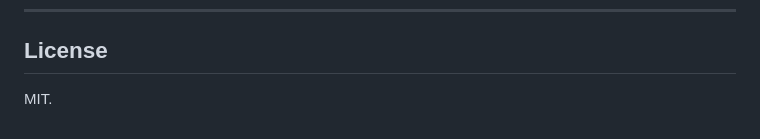
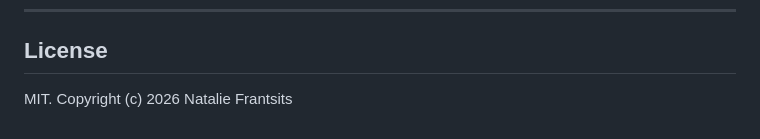
Before and after one commit to natometer/task-wheel, a Markdown page: README.md, the part around the change. GitHub-like rendering.

```diff
--- a/README.md
+++ b/README.md
@@ -64,4 +64,4 @@ Each task's slice of the wheel is proportional to its weight. Squaring importanc
 
 ## License
 
-MIT.
+MIT. Copyright (c) 2026 Natalie Frantsits
```
